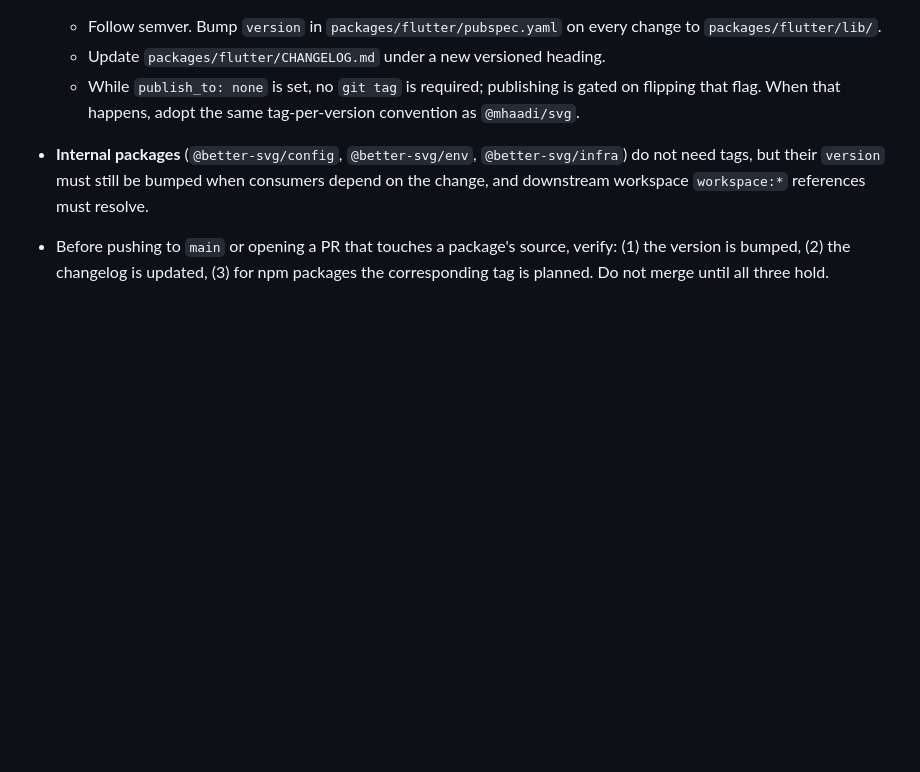
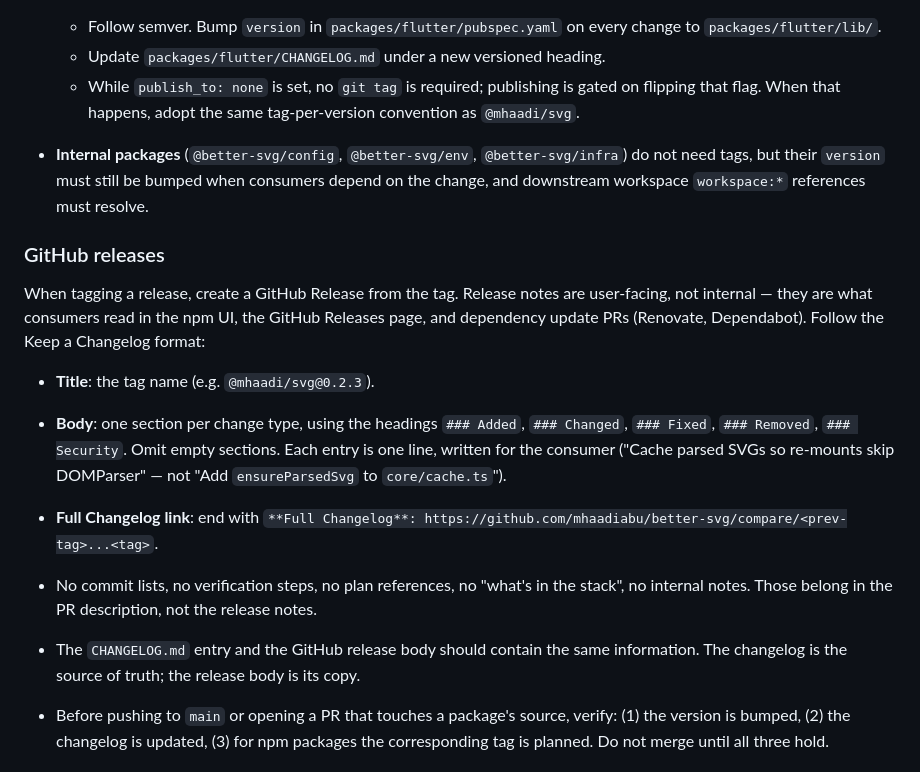
Before and after one commit to mhaadiabu/better-svg, a Markdown page: AGENTS.md, the part around the change. GitHub-like rendering; blank space fills up the shorter version.

Commit message:
docs(root): add GitHub release-notes convention to AGENTS.md

```diff
--- a/AGENTS.md
+++ b/AGENTS.md
@@ -100,6 +100,28 @@ Rules per package:
   be bumped when consumers depend on the change, and downstream workspace
   `workspace:*` references must resolve.
 
+### GitHub releases
+
+When tagging a release, create a GitHub Release from the tag. Release
+notes are user-facing, not internal — they are what consumers read in
+the npm UI, the GitHub Releases page, and dependency update PRs (Renovate,
+Dependabot). Follow the Keep a Changelog format:
+
+- **Title**: the tag name (e.g. `@mhaadi/svg@0.2.3`).
+- **Body**: one section per change type, using the headings `### Added`,
+  `### Changed`, `### Fixed`, `### Removed`, `### Security`. Omit empty
+  sections. Each entry is one line, written for the consumer ("Cache
+  parsed SVGs so re-mounts skip DOMParser" — not "Add
+  `ensureParsedSvg` to `core/cache.ts`").
+- **Full Changelog link**: end with
+  `**Full Changelog**: https://github.com/mhaadiabu/better-svg/compare/<prev-tag>...<tag>`.
+- No commit lists, no verification steps, no plan references, no
+  "what's in the stack", no internal notes. Those belong in the PR
+  description, not the release notes.
+- The `CHANGELOG.md` entry and the GitHub release body should contain
+  the same information. The changelog is the source of truth; the
+  release body is its copy.
+
 - Before pushing to `main` or opening a PR that touches a package's
   source, verify: (1) the version is bumped, (2) the changelog is updated,
   (3) for npm packages the corresponding tag is planned. Do not merge
```
